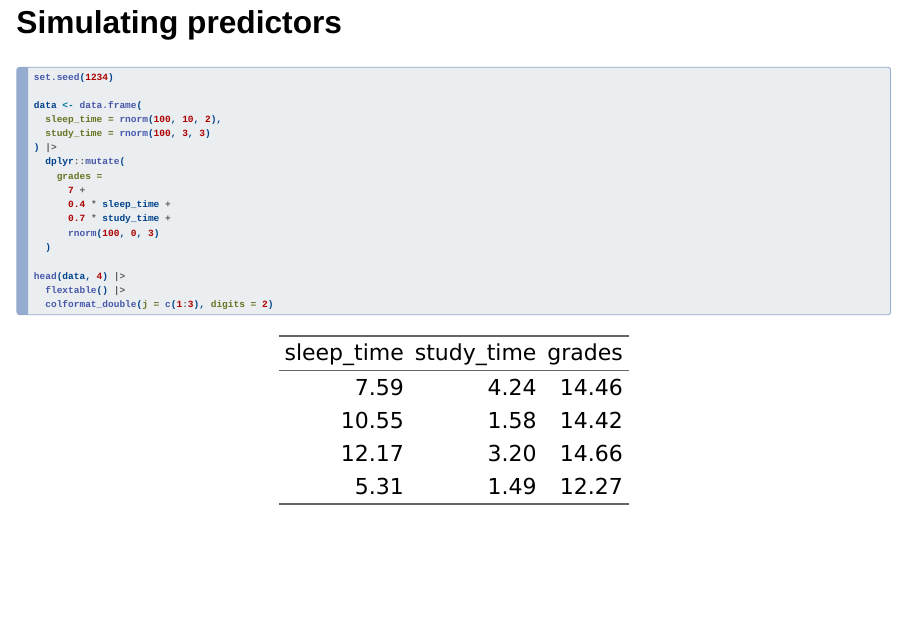
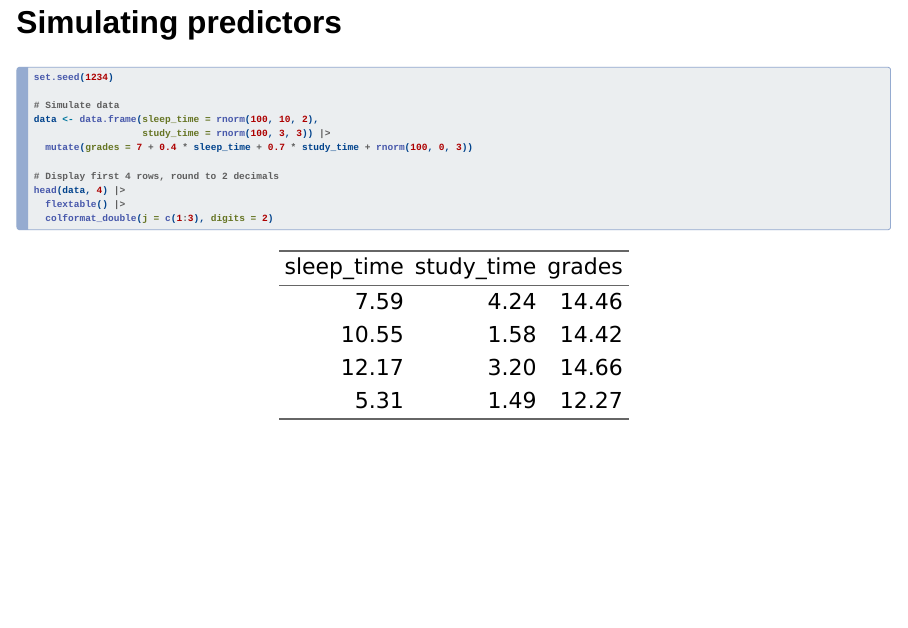
Before and after one commit to cristianmesquida/variable_selection, a Quarto document (index.qmd): page 12 of 40. Rendered offline with R 4.5, knitr and Pandoc in place of Quarto, with nearby package versions; drawn as Slidy slides in place of the format the file asks for; some code elsewhere in the file could not run offline.

Commit message:
initial commit

```diff
--- a/index.qmd
+++ b/index.qmd
@@ -160,18 +159,12 @@ ggdag(our_dag,
 
 set.seed(1234)
 
-data <- data.frame(
-  sleep_time = rnorm(100, 10, 2),
-  study_time = rnorm(100, 3, 3)
-) |>
-  dplyr::mutate(
-    grades =
-      7 +
-      0.4 * sleep_time +
-      0.7 * study_time +
-      rnorm(100, 0, 3)
-  )
+# Simulate data
+data <- data.frame(sleep_time = rnorm(100, 10, 2),
+                   study_time = rnorm(100, 3, 3)) |>
+  mutate(grades = 7 + 0.4 * sleep_time + 0.7 * study_time + rnorm(100, 0, 3))
 
+# Display first 4 rows, round to 2 decimals
 head(data, 4) |>
   flextable() |>
   colformat_double(j = c(1:3), digits = 2)
```
Also changed, not shown: index.html, index_files/figure-revealjs/unnamed-chunk-1-1.png, index_files/figure-revealjs/unnamed-chunk-2-1.png, presentation.html (deleted), index.qmd (7 more changed lines).
